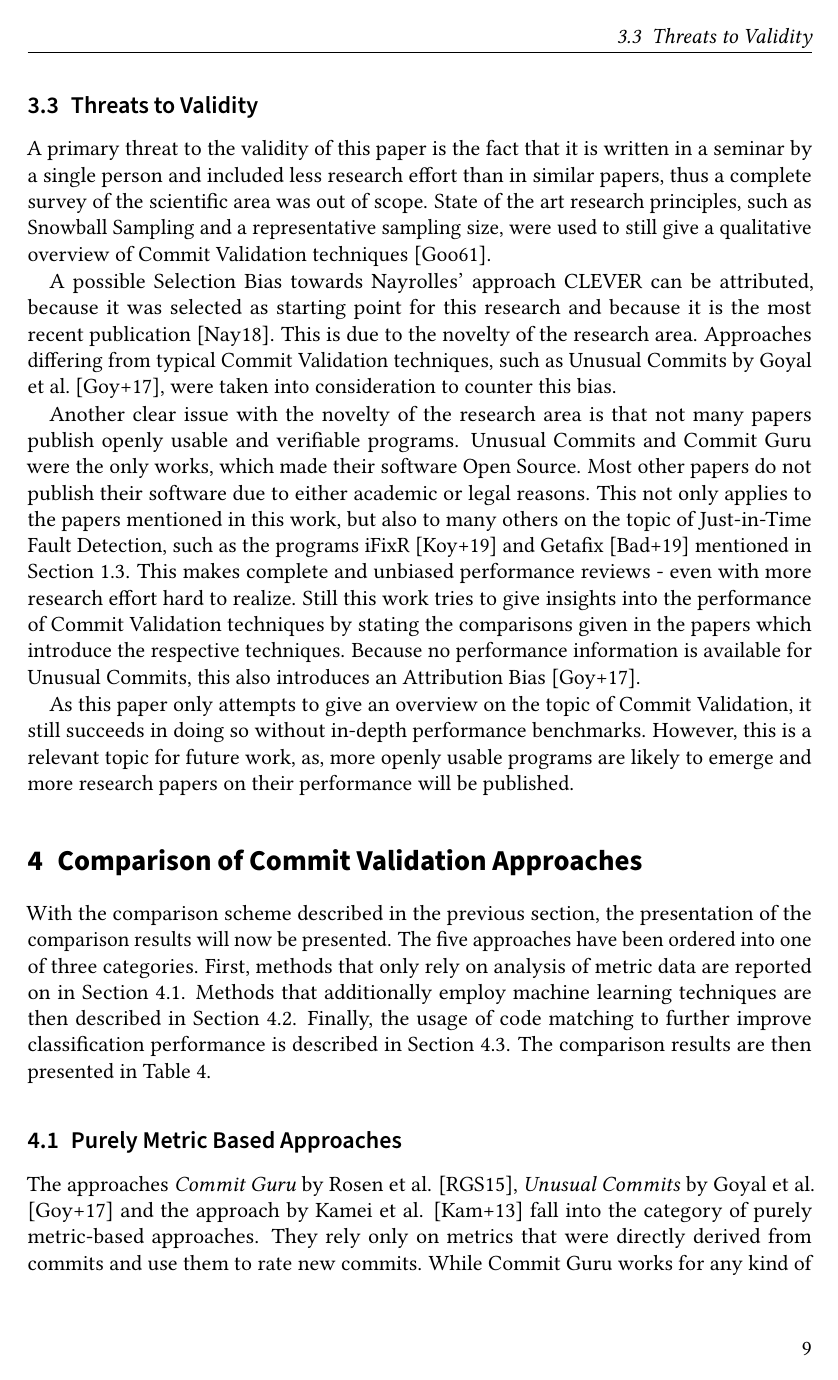
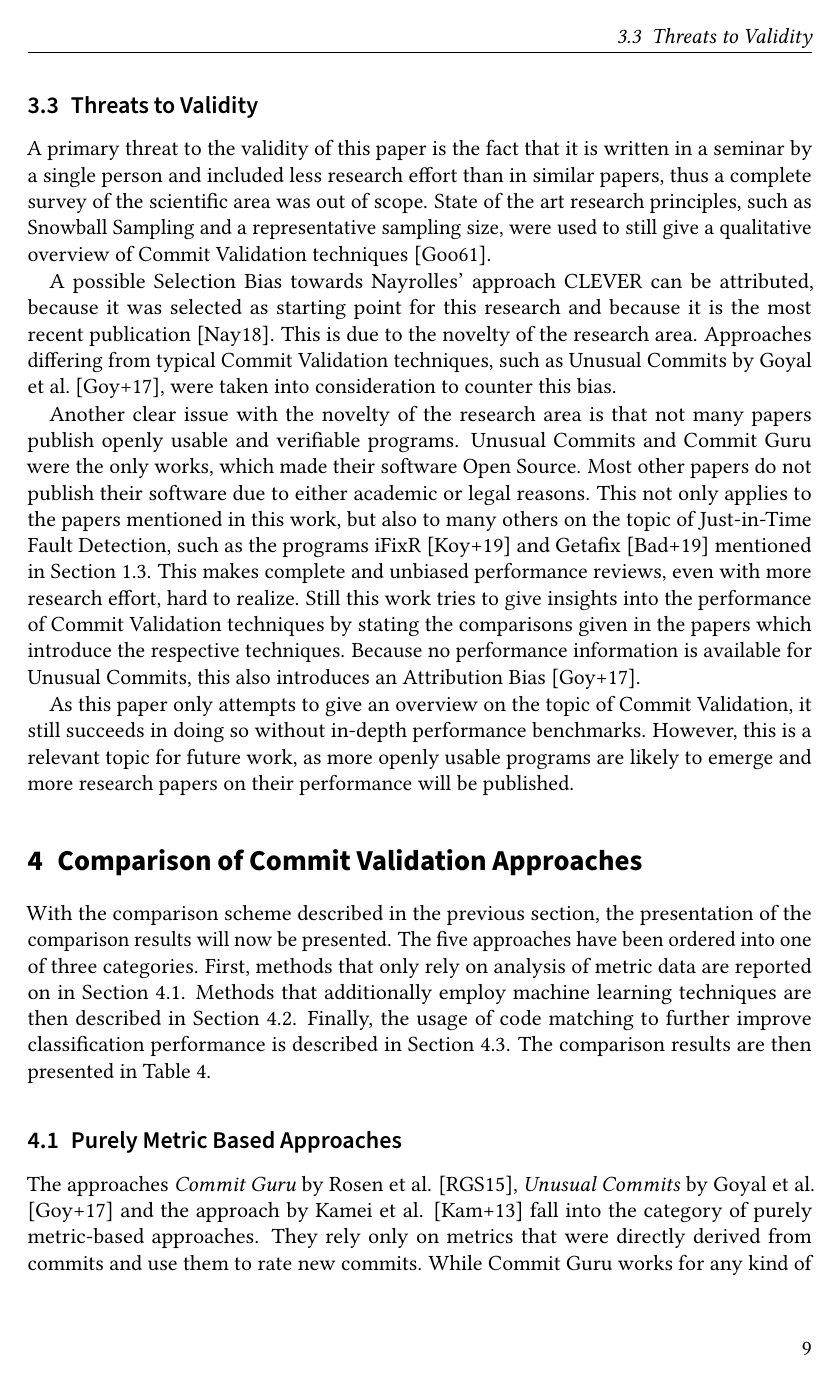
Before and after one commit to lukasbach/commit-validation, LaTeX slides (seminar.tex, which reads sections/content.tex): page 9 of 23. Compiled offline with pdfLaTeX.

Commit message:
Minor change

```diff
--- a/sections/content.tex
+++ b/sections/content.tex
@@ -319,9 +319,9 @@ A primary threat to the validity of this paper is the fact that it is written in
 
 A possible Selection Bias towards Nayrolles' approach CLEVER can be attributed, because it was selected as starting point for this research and because it is the most recent publication~\cite{Nayrolles2018}. This is due to the novelty of the research area. Approaches differing from typical Commit Validation techniques, such as Unusual Commits by Goyal et al.~\cite{Goyal2017}, were taken into consideration to counter this bias.
 
-Another clear issue with the novelty of the research area is that not many papers publish openly usable and verifiable programs. Unusual Commits and Commit Guru were the only works, which made their software Open Source. Most other papers do not publish their software due to either academic or legal reasons. This not only applies to the papers mentioned in this work, but also to many others on the topic of Just-in-Time Fault Detection, such as the programs iFixR~\cite{Koyuncu2019} and Getafix~\cite{Bader2019} mentioned in Section~\ref{sec:scope}. This makes complete and unbiased performance reviews - even with more research effort hard to realize. Still this work tries to give insights into the performance of Commit Validation techniques by stating the comparisons given in the papers which introduce the respective techniques. Because no performance information is available for Unusual Commits, this also introduces an Attribution Bias~\cite{Goyal2017}.
+Another clear issue with the novelty of the research area is that not many papers publish openly usable and verifiable programs. Unusual Commits and Commit Guru were the only works, which made their software Open Source. Most other papers do not publish their software due to either academic or legal reasons. This not only applies to the papers mentioned in this work, but also to many others on the topic of Just-in-Time Fault Detection, such as the programs iFixR~\cite{Koyuncu2019} and Getafix~\cite{Bader2019} mentioned in Section~\ref{sec:scope}. This makes complete and unbiased performance reviews, even with more research effort, hard to realize. Still this work tries to give insights into the performance of Commit Validation techniques by stating the comparisons given in the papers which introduce the respective techniques. Because no performance information is available for Unusual Commits, this also introduces an Attribution Bias~\cite{Goyal2017}.
 
-As this paper only attempts to give an overview on the topic of Commit Validation, it still succeeds in doing so without in-depth performance benchmarks. However, this is a relevant topic for future work, as, more openly usable programs are likely to emerge and more research papers on their performance will be published.
+As this paper only attempts to give an overview on the topic of Commit Validation, it still succeeds in doing so without in-depth performance benchmarks. However, this is a relevant topic for future work, as more openly usable programs are likely to emerge and more research papers on their performance will be published.
 
 
 %* This paper was developed by a single person with low research effort, but I followed sota research principles (snowballing).
```
Also changed, not shown: sections/content.tex (4 more changed lines).
